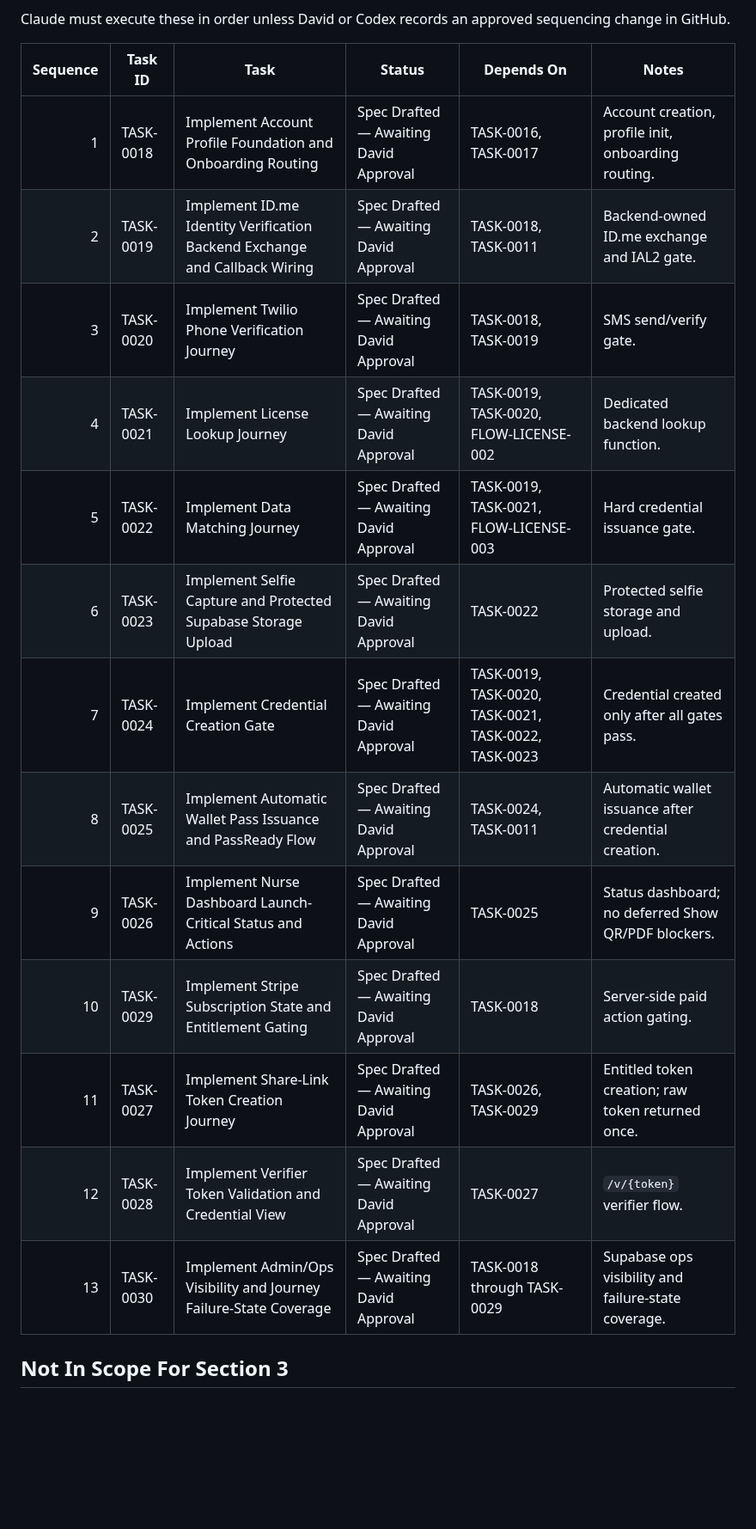
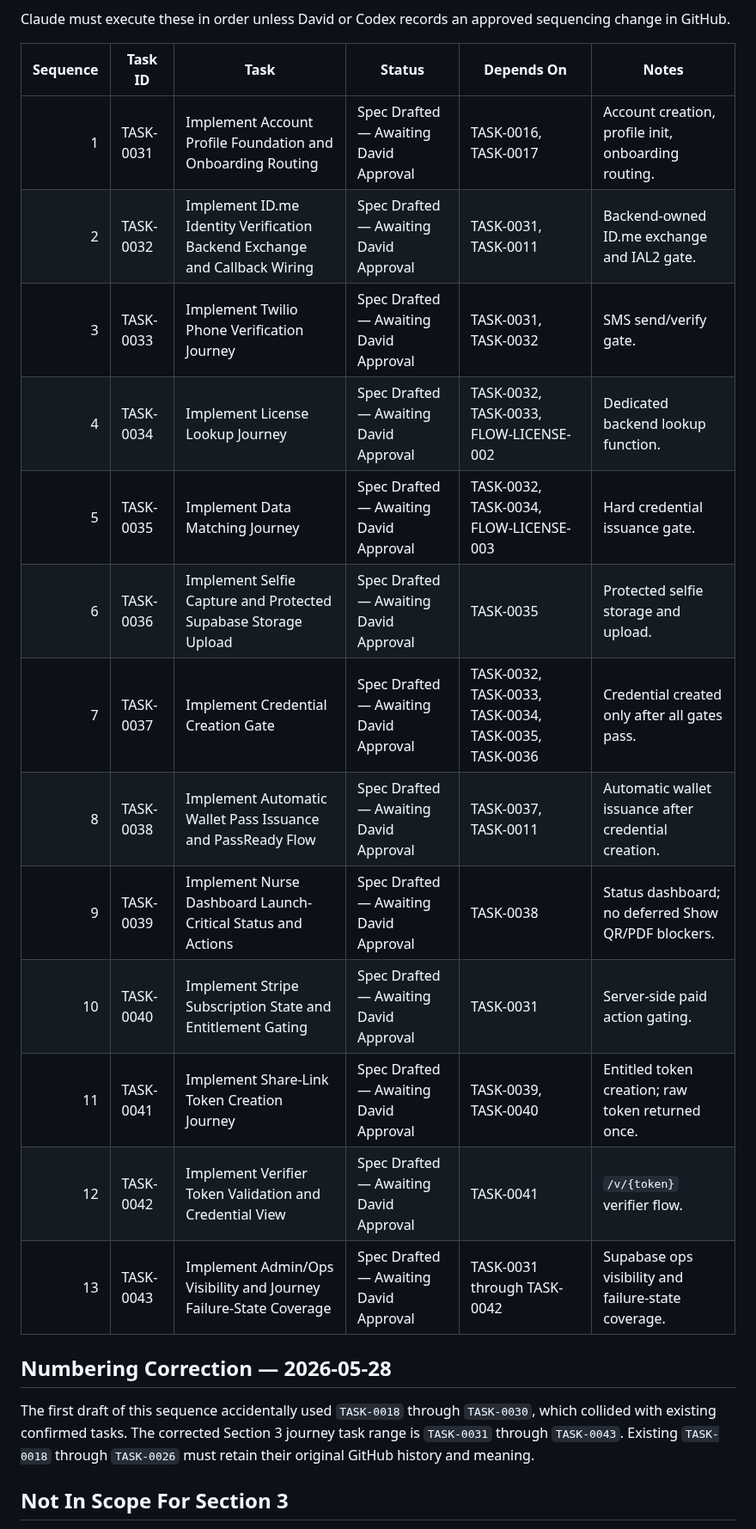
Before and after one commit to david-bloom/PassTo, a Markdown page: docs/tasks/PRD_SECTION_03_MASTER_TASK_LIST.md, the part around the change. Shown at 86% size. Rendered like a GitHub page; blank space fills up the shorter version.

Commit message:
Correct PRD Section 3 task numbering to TASK-0031 through TASK-0043

```diff
--- a/docs/tasks/PRD_SECTION_03_MASTER_TASK_LIST.md
+++ b/docs/tasks/PRD_SECTION_03_MASTER_TASK_LIST.md
@@ -58,19 +58,23 @@ Claude must execute these in order unless David or Codex records an approved seq
 
 | Sequence | Task ID | Task | Status | Depends On | Notes |
 |---:|---|---|---|---|---|
-| 1 | TASK-0018 | Implement Account Profile Foundation and Onboarding Routing | Spec Drafted — Awaiting David Approval | TASK-0016, TASK-0017 | Account creation, profile init, onboarding routing. |
-| 2 | TASK-0019 | Implement ID.me Identity Verification Backend Exchange and Callback Wiring | Spec Drafted — Awaiting David Approval | TASK-0018, TASK-0011 | Backend-owned ID.me exchange and IAL2 gate. |
-| 3 | TASK-0020 | Implement Twilio Phone Verification Journey | Spec Drafted — Awaiting David Approval | TASK-0018, TASK-0019 | SMS send/verify gate. |
-| 4 | TASK-0021 | Implement License Lookup Journey | Spec Drafted — Awaiting David Approval | TASK-0019, TASK-0020, FLOW-LICENSE-002 | Dedicated backend lookup function. |
-| 5 | TASK-0022 | Implement Data Matching Journey | Spec Drafted — Awaiting David Approval | TASK-0019, TASK-0021, FLOW-LICENSE-003 | Hard credential issuance gate. |
-| 6 | TASK-0023 | Implement Selfie Capture and Protected Supabase Storage Upload | Spec Drafted — Awaiting David Approval | TASK-0022 | Protected selfie storage and upload. |
-| 7 | TASK-0024 | Implement Credential Creation Gate | Spec Drafted — Awaiting David Approval | TASK-0019, TASK-0020, TASK-0021, TASK-0022, TASK-0023 | Credential created only after all gates pass. |
-| 8 | TASK-0025 | Implement Automatic Wallet Pass Issuance and PassReady Flow | Spec Drafted — Awaiting David Approval | TASK-0024, TASK-0011 | Automatic wallet issuance after credential creation. |
-| 9 | TASK-0026 | Implement Nurse Dashboard Launch-Critical Status and Actions | Spec Drafted — Awaiting David Approval | TASK-0025 | Status dashboard; no deferred Show QR/PDF blockers. |
-| 10 | TASK-0029 | Implement Stripe Subscription State and Entitlement Gating | Spec Drafted — Awaiting David Approval | TASK-0018 | Server-side paid action gating. |
-| 11 | TASK-0027 | Implement Share-Link Token Creation Journey | Spec Drafted — Awaiting David Approval | TASK-0026, TASK-0029 | Entitled token creation; raw token returned once. |
-| 12 | TASK-0028 | Implement Verifier Token Validation and Credential View | Spec Drafted — Awaiting David Approval | TASK-0027 | `/v/{token}` verifier flow. |
-| 13 | TASK-0030 | Implement Admin/Ops Visibility and Journey Failure-State Coverage | Spec Drafted — Awaiting David Approval | TASK-0018 through TASK-0029 | Supabase ops visibility and failure-state coverage. |
+| 1 | TASK-0031 | Implement Account Profile Foundation and Onboarding Routing | Spec Drafted — Awaiting David Approval | TASK-0016, TASK-0017 | Account creation, profile init, onboarding routing. |
+| 2 | TASK-0032 | Implement ID.me Identity Verification Backend Exchange and Callback Wiring | Spec Drafted — Awaiting David Approval | TASK-0031, TASK-0011 | Backend-owned ID.me exchange and IAL2 gate. |
+| 3 | TASK-0033 | Implement Twilio Phone Verification Journey | Spec Drafted — Awaiting David Approval | TASK-0031, TASK-0032 | SMS send/verify gate. |
+| 4 | TASK-0034 | Implement License Lookup Journey | Spec Drafted — Awaiting David Approval | TASK-0032, TASK-0033, FLOW-LICENSE-002 | Dedicated backend lookup function. |
+| 5 | TASK-0035 | Implement Data Matching Journey | Spec Drafted — Awaiting David Approval | TASK-0032, TASK-0034, FLOW-LICENSE-003 | Hard credential issuance gate. |
+| 6 | TASK-0036 | Implement Selfie Capture and Protected Supabase Storage Upload | Spec Drafted — Awaiting David Approval | TASK-0035 | Protected selfie storage and upload. |
+| 7 | TASK-0037 | Implement Credential Creation Gate | Spec Drafted — Awaiting David Approval | TASK-0032, TASK-0033, TASK-0034, TASK-0035, TASK-0036 | Credential created only after all gates pass. |
+| 8 | TASK-0038 | Implement Automatic Wallet Pass Issuance and PassReady Flow | Spec Drafted — Awaiting David Approval | TASK-0037, TASK-0011 | Automatic wallet issuance after credential creation. |
+| 9 | TASK-0039 | Implement Nurse Dashboard Launch-Critical Status and Actions | Spec Drafted — Awaiting David Approval | TASK-0038 | Status dashboard; no deferred Show QR/PDF blockers. |
+| 10 | TASK-0040 | Implement Stripe Subscription State and Entitlement Gating | Spec Drafted — Awaiting David Approval | TASK-0031 | Server-side paid action gating. |
+| 11 | TASK-0041 | Implement Share-Link Token Creation Journey | Spec Drafted — Awaiting David Approval | TASK-0039, TASK-0040 | Entitled token creation; raw token returned once. |
+| 12 | TASK-0042 | Implement Verifier Token Validation and Credential View | Spec Drafted — Awaiting David Approval | TASK-0041 | `/v/{token}` verifier flow. |
+| 13 | TASK-0043 | Implement Admin/Ops Visibility and Journey Failure-State Coverage | Spec Drafted — Awaiting David Approval | TASK-0031 through TASK-0042 | Supabase ops visibility and failure-state coverage. |
+
+## Numbering Correction — 2026-05-28
+
+The first draft of this sequence accidentally used `TASK-0018` through `TASK-0030`, which collided with existing confirmed tasks. The corrected Section 3 journey task range is `TASK-0031` through `TASK-0043`. Existing `TASK-0018` through `TASK-0026` must retain their original GitHub history and meaning.
 
 ## Not In Scope For Section 3
 
```
